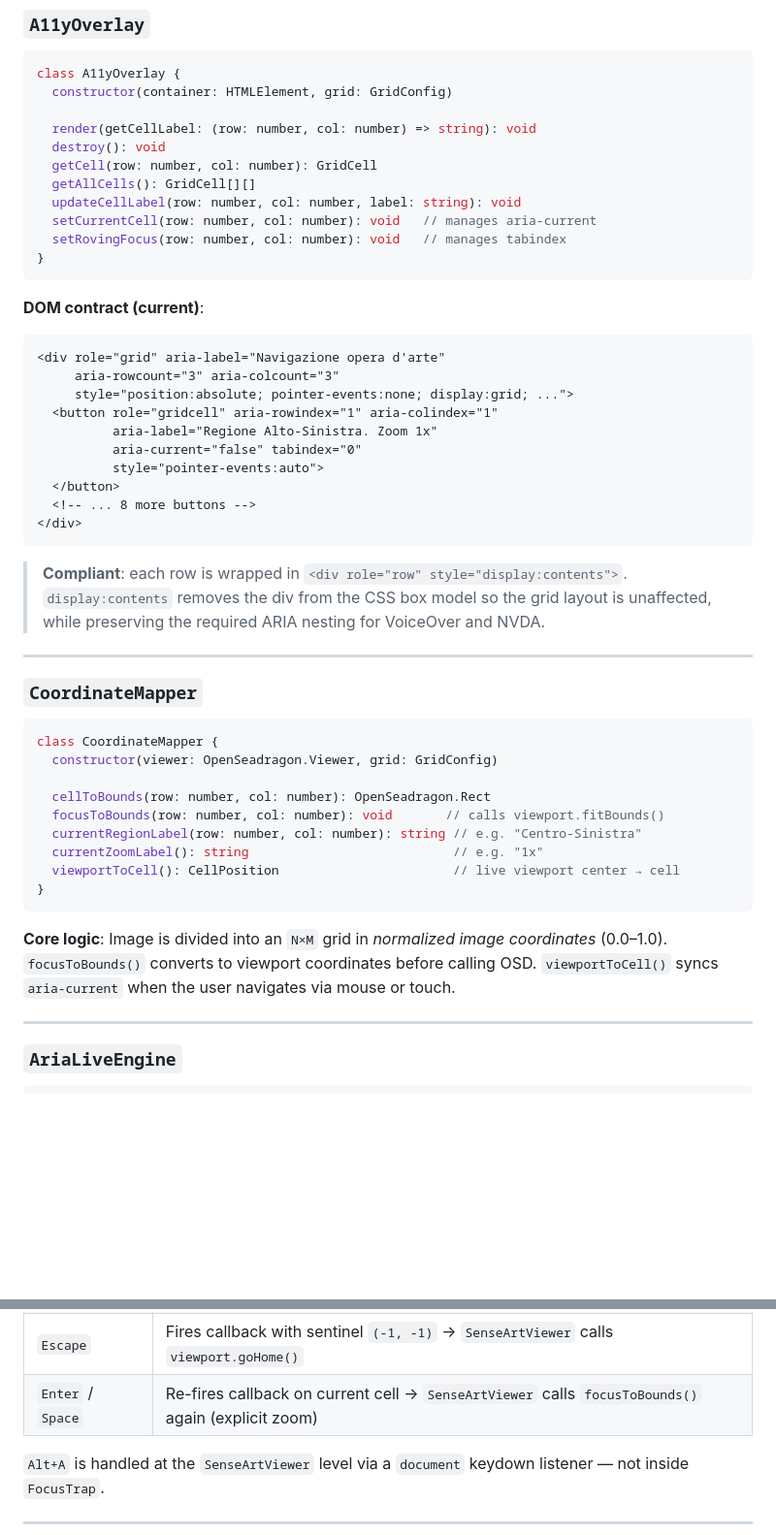
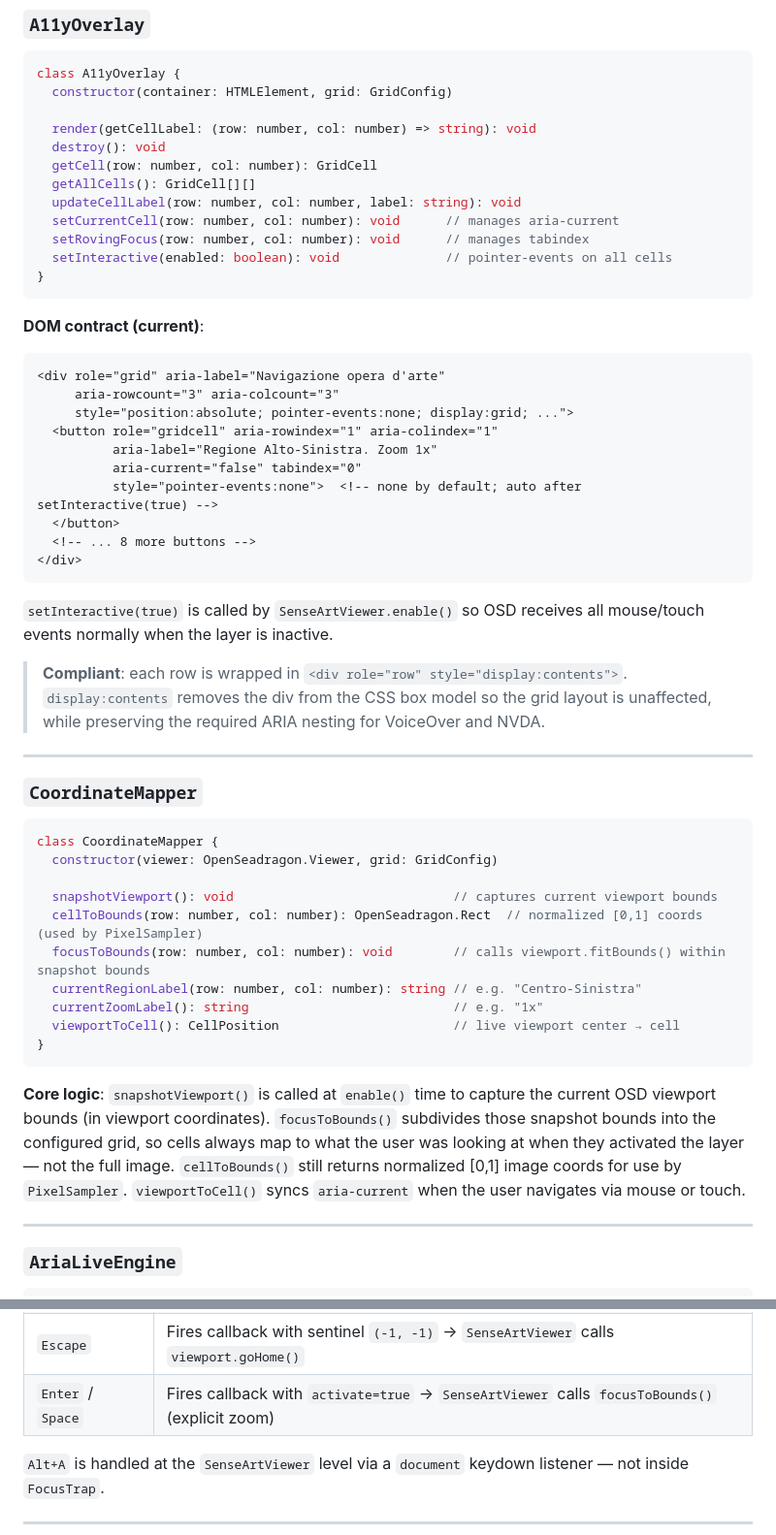
Before and after one commit to abbele/sense-art, a Markdown page: ARCHITECTURE.md, 2 parts joined by grey strips. Shown at 97% size. Rendered like a GitHub page; blank space fills up the shorter version.

````diff
--- a/ARCHITECTURE.md
+++ b/ARCHITECTURE.md
@@ -109,8 +113,9 @@ class A11yOverlay {
   getCell(row: number, col: number): GridCell
   getAllCells(): GridCell[][]
   updateCellLabel(row: number, col: number, label: string): void
-  setCurrentCell(row: number, col: number): void   // manages aria-current
-  setRovingFocus(row: number, col: number): void   // manages tabindex
+  setCurrentCell(row: number, col: number): void      // manages aria-current
+  setRovingFocus(row: number, col: number): void      // manages tabindex
+  setInteractive(enabled: boolean): void              // pointer-events on all cells
 }
 ```
 
@@ -122,11 +127,13 @@ class A11yOverlay {
   <button role="gridcell" aria-rowindex="1" aria-colindex="1"
           aria-label="Regione Alto-Sinistra. Zoom 1x"
           aria-current="false" tabindex="0"
-          style="pointer-events:auto">
+          style="pointer-events:none">  <!-- none by default; auto after setInteractive(true) -->
   </button>
   <!-- ... 8 more buttons -->
 </div>
 ```
+
+`setInteractive(true)` is called by `SenseArtViewer.enable()` so OSD receives all mouse/touch events normally when the layer is inactive.
 
 > **Compliant**: each row is wrapped in `<div role="row" style="display:contents">`. `display:contents` removes the div from the CSS box model so the grid layout is unaffected, while preserving the required ARIA nesting for VoiceOver and NVDA.
 
@@ -138,15 +145,16 @@ class A11yOverlay {
 class CoordinateMapper {
   constructor(viewer: OpenSeadragon.Viewer, grid: GridConfig)
 
-  cellToBounds(row: number, col: number): OpenSeadragon.Rect
-  focusToBounds(row: number, col: number): void       // calls viewport.fitBounds()
+  snapshotViewport(): void                             // captures current viewport bounds
+  cellToBounds(row: number, col: number): OpenSeadragon.Rect  // normalized [0,1] coords (used by PixelSampler)
+  focusToBounds(row: number, col: number): void        // calls viewport.fitBounds() within snapshot bounds
   currentRegionLabel(row: number, col: number): string // e.g. "Centro-Sinistra"
   currentZoomLabel(): string                           // e.g. "1x"
   viewportToCell(): CellPosition                       // live viewport center → cell
 }
 ```
 
-**Core logic**: Image is divided into an `N×M` grid in *normalized image coordinates* (0.0–1.0). `focusToBounds()` converts to viewport coordinates before calling OSD. `viewportToCell()` syncs `aria-current` when the user navigates via mouse or touch.
+**Core logic**: `snapshotViewport()` is called at `enable()` time to capture the current OSD viewport bounds (in viewport coordinates). `focusToBounds()` subdivides those snapshot bounds into the configured grid, so cells always map to what the user was looking at when they activated the layer — not the full image. `cellToBounds()` still returns normalized [0,1] image coords for use by `PixelSampler`. `viewportToCell()` syncs `aria-current` when the user navigates via mouse or touch.
 
 ---
 
@@ -195,7 +209,7 @@ class FocusTrap {
 | `Tab` | Next cell linearly (all cells, wraps) |
 | `Shift+Tab` | Previous cell linearly (wraps) |
 | `Escape` | Fires callback with sentinel `(-1, -1)` → `SenseArtViewer` calls `viewport.goHome()` |
-| `Enter` / `Space` | Re-fires callback on current cell → `SenseArtViewer` calls `focusToBounds()` again (explicit zoom) |
+| `Enter` / `Space` | Fires callback with `activate=true` → `SenseArtViewer` calls `focusToBounds()` (explicit zoom) |
 
 `Alt+A` is handled at the `SenseArtViewer` level via a `document` keydown listener — not inside `FocusTrap`.
 
````
Also changed, not shown: other parts of ARCHITECTURE.md (+36 -12 lines), README.md (+2 -2 lines), ROADMAP.md (+3 -2 lines).
